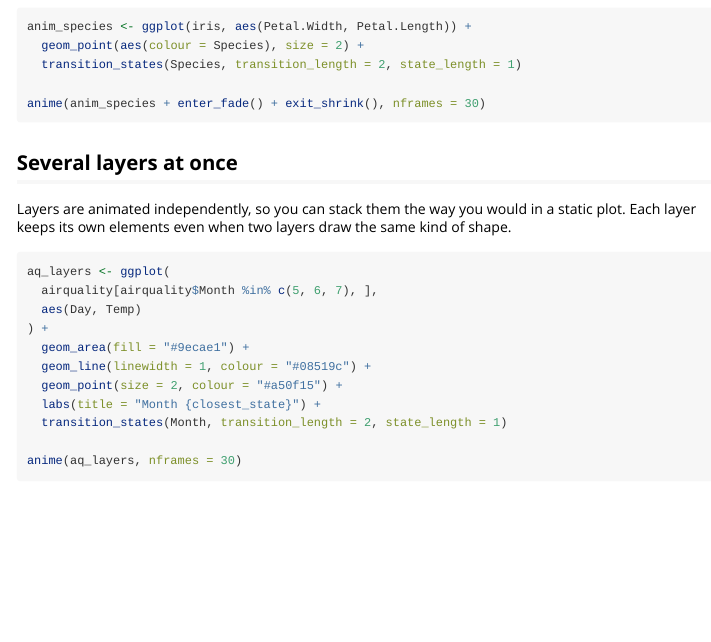
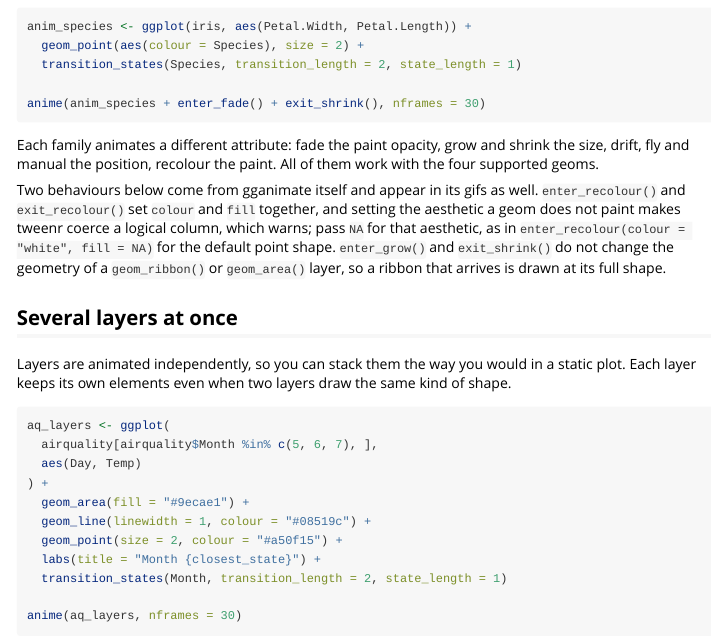
Before and after one commit to long39ng/gganime, an R Markdown document (vignettes/gganime.Rmd): the page in a window 1100 px wide, from 1730 px down. Rendered offline with R 4.5, knitr and Pandoc, with nearby package versions.

Commit message:
Cover every enter and exit transmuter

````diff
--- a/vignettes/gganime.Rmd
+++ b/vignettes/gganime.Rmd
@@ -129,6 +129,19 @@ anim_species <- ggplot(iris, aes(Petal.Width, Petal.Length)) +
 anime(anim_species + enter_fade() + exit_shrink(), nframes = 30)
 ```
 
+Each family animates a different attribute: fade the paint opacity, grow and
+shrink the size, drift, fly and manual the position, recolour the paint. All of
+them work with the four supported geoms.
+
+Two behaviours below come from gganimate itself and appear in its gifs as well.
+`enter_recolour()` and `exit_recolour()` set `colour` and `fill` together, and
+setting the aesthetic a geom does not paint makes tweenr coerce a logical column,
+which warns; pass `NA` for that aesthetic, as in
+`enter_recolour(colour = "white", fill = NA)` for the default point shape.
+`enter_grow()` and `exit_shrink()` do not change the geometry of a
+`geom_ribbon()` or `geom_area()` layer, so a ribbon that arrives is drawn at its
+full shape.
+
 ## Several layers at once
 
 Layers are animated independently, so you can stack them the way you would in a
````
Also changed, not shown: 2 other files.
